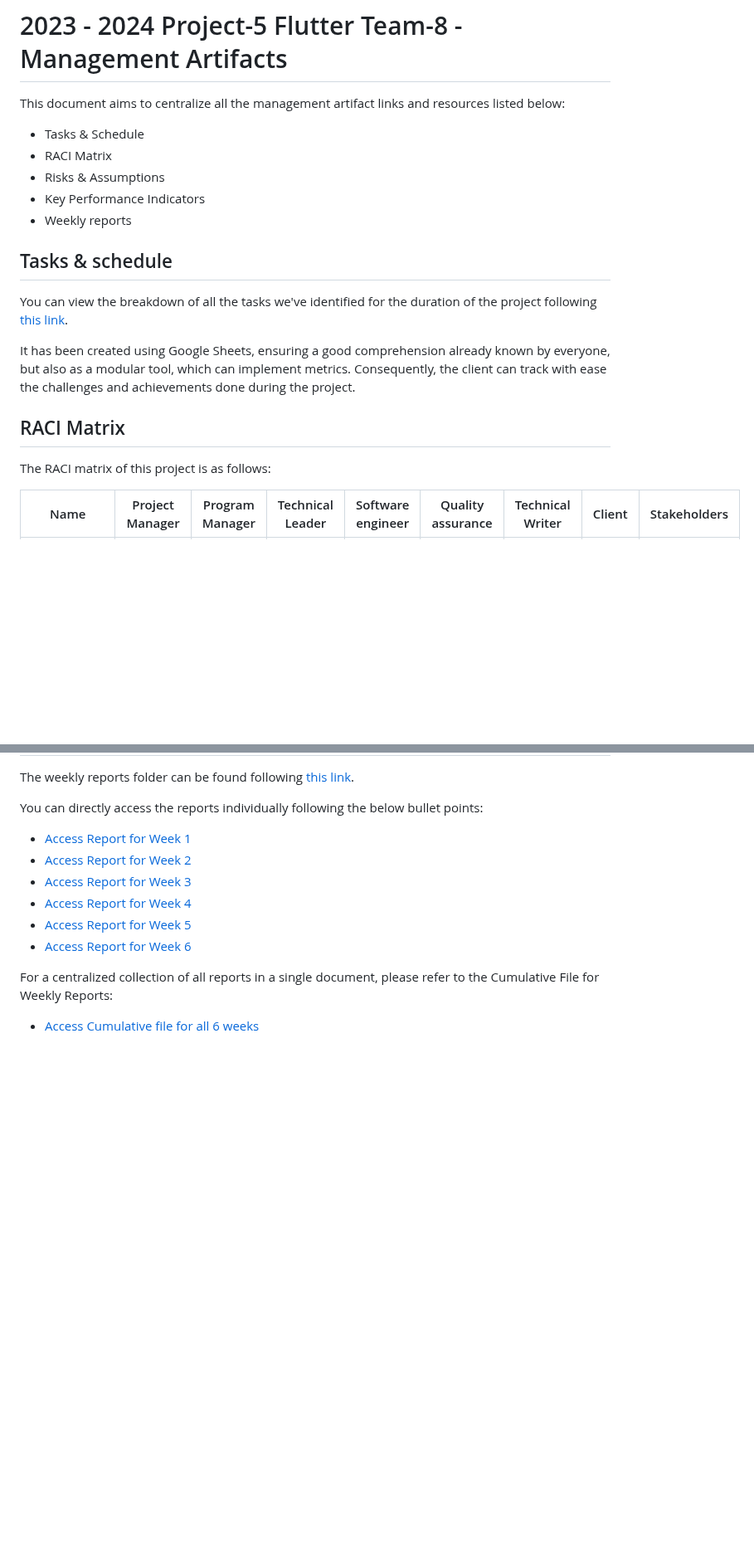
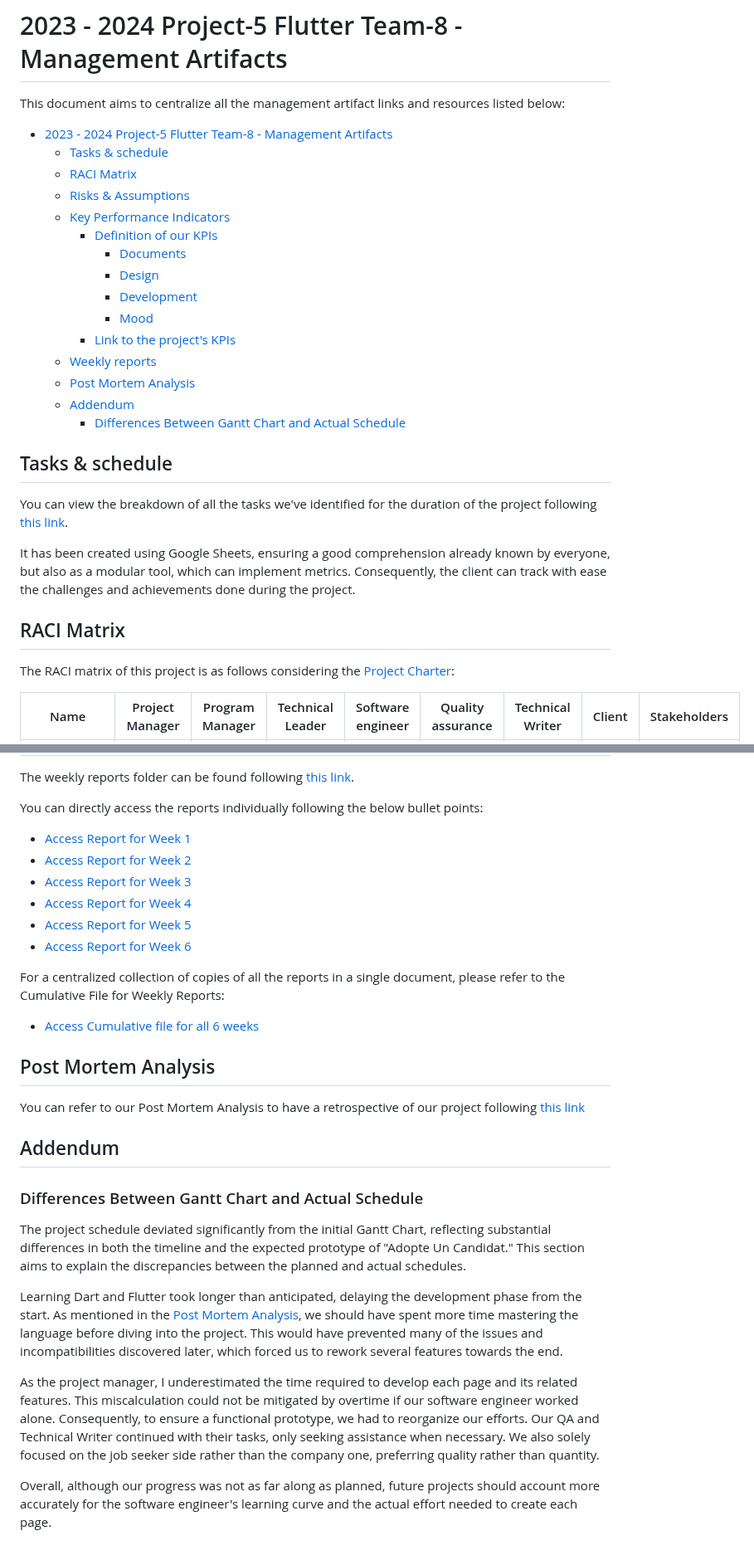
Before and after one commit to algosup/2023-2024-project-5-flutter-team-8, a Markdown page: documents/management/management_artifacts.md, 2 parts joined by grey strips. Shown at 83% size. GitHub-like rendering; blank space fills up the shorter version.

Commit message:
Refactored management artifacts and added retrospective

```diff
--- a/documents/management/management_artifacts.md
+++ b/documents/management/management_artifacts.md
@@ -2,11 +2,21 @@
 
 This document aims to centralize all the management artifact links and resources listed below:
 
-- Tasks & Schedule
-- RACI Matrix
-- Risks & Assumptions
-- Key Performance Indicators
-- Weekly reports
+- [2023 - 2024 Project-5 Flutter Team-8 - Management Artifacts](#2023---2024-project-5-flutter-team-8---management-artifacts)
+  - [Tasks \& schedule](#tasks--schedule)
+  - [RACI Matrix](#raci-matrix)
+  - [Risks \& Assumptions](#risks--assumptions)
+  - [Key Performance Indicators](#key-performance-indicators)
+    - [Definition of our KPIs](#definition-of-our-kpis)
+      - [Documents](#documents)
+      - [Design](#design)
+      - [Development](#development)
+      - [Mood](#mood)
+    - [Link to the project's KPIs](#link-to-the-projects-kpis)
+  - [Weekly reports](#weekly-reports)
+  - [Post Mortem Analysis](#post-mortem-analysis)
+  - [Addendum](#addendum)
+    - [Differences Between Gantt Chart and Actual Schedule](#differences-between-gantt-chart-and-actual-schedule)
 
 ## Tasks & schedule
 
@@ -16,7 +26,7 @@ It has been created using Google Sheets, ensuring a good comprehension already k
 
 ## RACI Matrix
 
-The RACI matrix of this project is as follows:
+The RACI matrix of this project is as follows considering the [Project Charter](./project_charter.md):
 
 | Name                     | Project Manager | Program Manager | Technical Leader | Software engineer | Quality assurance | Technical Writer | Client | Stakeholders |
 | ------------------------ | --------------- | --------------- | ---------------- | ----------------- | ----------------- | ---------------- | ------ | ------------ |
@@ -126,6 +140,22 @@ You can directly access the reports individually following the below bullet poin
 - [Access Report for Week 5](/documents/management/weekly_reports/week5.md)
 - [Access Report for Week 6](/documents/management/weekly_reports/week6.md)
 
-For a centralized collection of all reports in a single document, please refer to the Cumulative File for Weekly Reports:
+For a centralized collection of copies of all the reports in a single document, please refer to the Cumulative File for Weekly Reports:
 
 - [Access Cumulative file for all 6 weeks](/documents/management/weekly_reports/cumulative.md)
+
+## Post Mortem Analysis
+
+You can refer to our Post Mortem Analysis to have a retrospective of our project following [this link](./post_mortem.md)
+
+## Addendum
+
+### Differences Between Gantt Chart and Actual Schedule
+
+The project schedule deviated significantly from the initial Gantt Chart, reflecting substantial differences in both the timeline and the expected prototype of "Adopte Un Candidat." This section aims to explain the discrepancies between the planned and actual schedules.
+
+Learning Dart and Flutter took longer than anticipated, delaying the development phase from the start. As mentioned in the [Post Mortem Analysis](./post_mortem.md), we should have spent more time mastering the language before diving into the project. This would have prevented many of the issues and incompatibilities discovered later, which forced us to rework several features towards the end.
+
+As the project manager, I underestimated the time required to develop each page and its related features. This miscalculation could not be mitigated by overtime if our software engineer worked alone. Consequently, to ensure a functional prototype, we had to reorganize our efforts. Our QA and Technical Writer continued with their tasks, only seeking assistance when necessary. We also solely focused on the job seeker side rather than the company one, preferring quality rather than quantity.
+
+Overall, although our progress was not as far along as planned, future projects should account more accurately for the software engineer's learning curve and the actual effort needed to create each page.
```
Also changed, not shown: other parts of documents/management/management_artifacts.md (+5 -1 lines).
